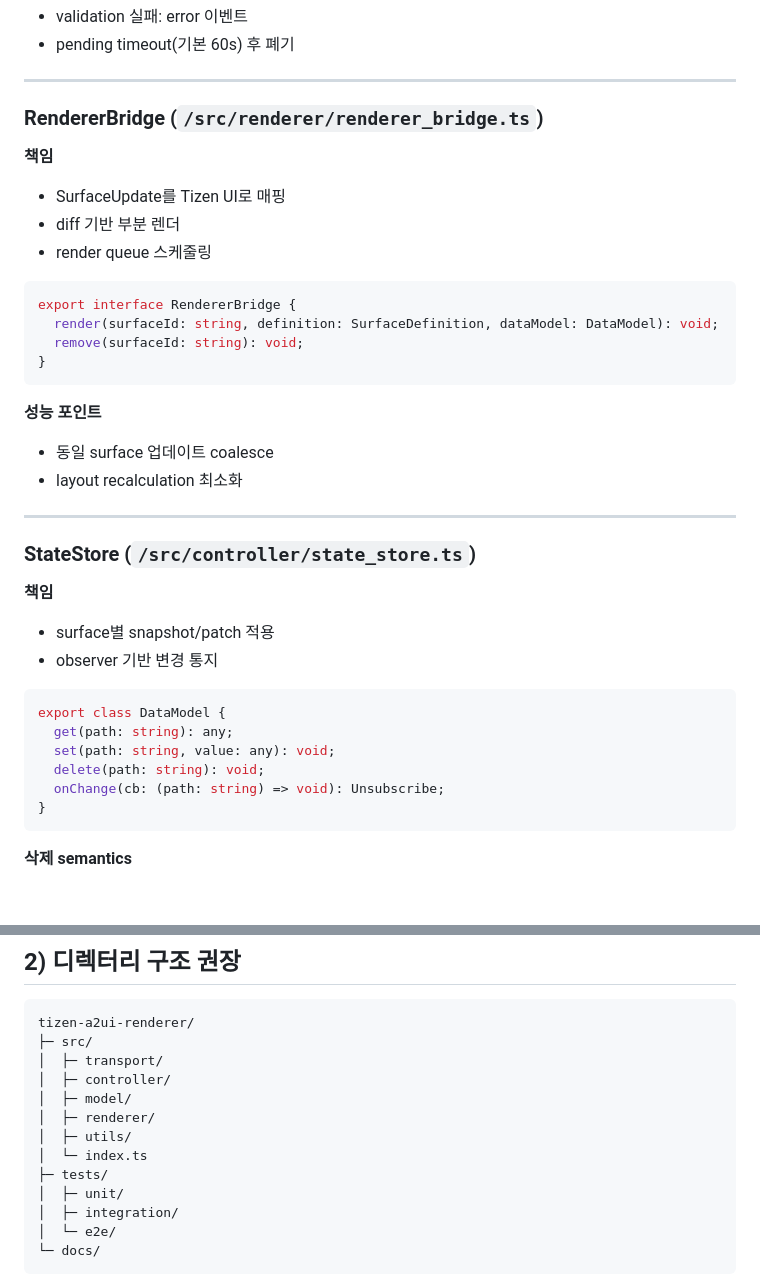
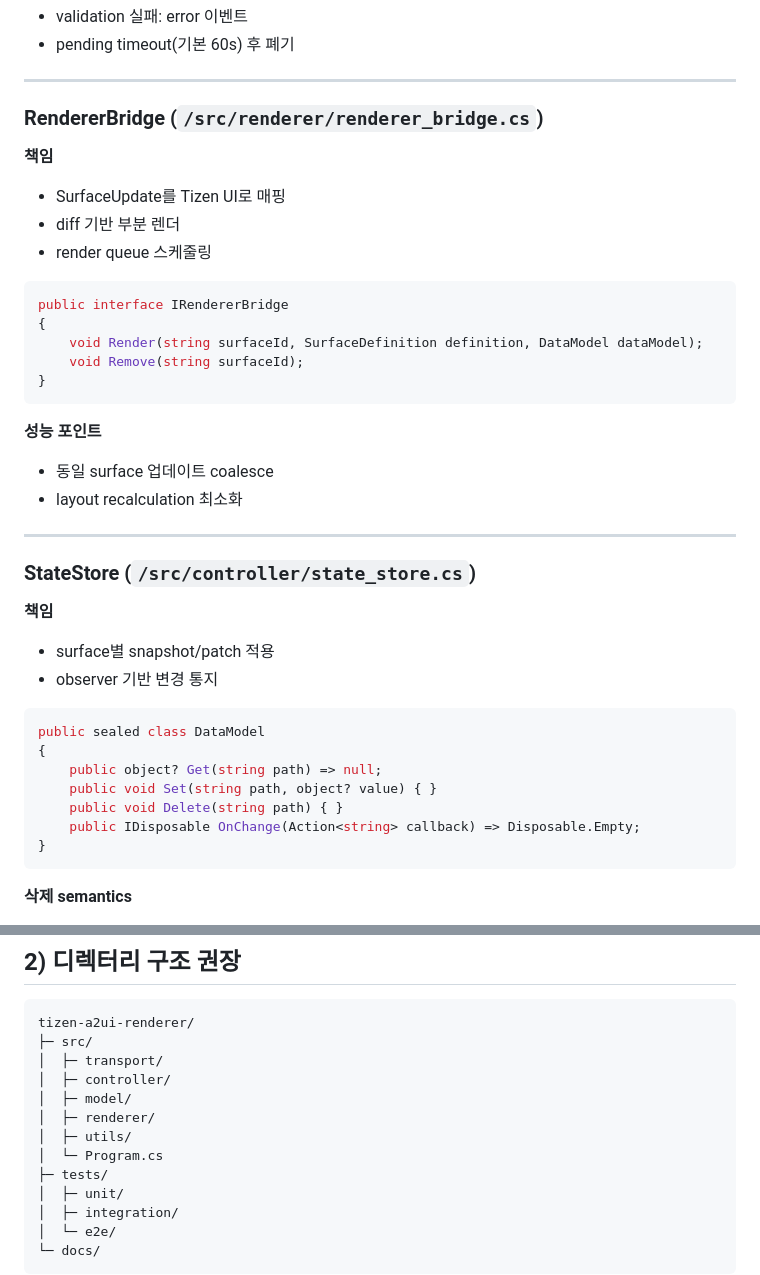
Before and after one commit to kaidev2658/incubator, a Markdown page: artifacts/a2ui-analysis/tizen-renderer-module-detailed-design.md, 2 parts joined by grey strips. Drawn GitHub-style; blank space fills up the shorter version.

````diff
--- a/artifacts/a2ui-analysis/tizen-renderer-module-detailed-design.md
+++ b/artifacts/a2ui-analysis/tizen-renderer-module-detailed-design.md
@@ -78,16 +83,17 @@ export class SurfaceController {
 
 ---
 
-### RendererBridge (`/src/renderer/renderer_bridge.ts`)
+### RendererBridge (`/src/renderer/renderer_bridge.cs`)
 **책임**
 - SurfaceUpdate를 Tizen UI로 매핑
 - diff 기반 부분 렌더
 - render queue 스케줄링
 
-```ts
-export interface RendererBridge {
-  render(surfaceId: string, definition: SurfaceDefinition, dataModel: DataModel): void;
-  remove(surfaceId: string): void;
+```csharp
+public interface IRendererBridge
+{
+    void Render(string surfaceId, SurfaceDefinition definition, DataModel dataModel);
+    void Remove(string surfaceId);
 }
 ```
 
@@ -97,17 +103,18 @@ export interface RendererBridge {
 
 ---
 
-### StateStore (`/src/controller/state_store.ts`)
+### StateStore (`/src/controller/state_store.cs`)
 **책임**
 - surface별 snapshot/patch 적용
 - observer 기반 변경 통지
 
-```ts
-export class DataModel {
-  get(path: string): any;
-  set(path: string, value: any): void;
-  delete(path: string): void;
-  onChange(cb: (path: string) => void): Unsubscribe;
+```csharp
+public sealed class DataModel
+{
+    public object? Get(string path) => null;
+    public void Set(string path, object? value) { }
+    public void Delete(string path) { }
+    public IDisposable OnChange(Action<string> callback) => Disposable.Empty;
 }
 ```
 
@@ -126,7 +133,7 @@ tizen-a2ui-renderer/
 │  ├─ model/
 │  ├─ renderer/
 │  ├─ utils/
-│  └─ index.ts
+│  └─ Program.cs
 ├─ tests/
 │  ├─ unit/
 │  ├─ integration/
````
Also changed, not shown: other parts of artifacts/a2ui-analysis/tizen-renderer-module-detailed-design.md (+26 -21 lines), artifacts/a2ui-analysis/a2ui-normalizer-implementation-guide.md (+18 -24 lines), artifacts/a2ui-analysis/tizen-renderer-execution-plan-genui-based.md (+12 -12 lines).
